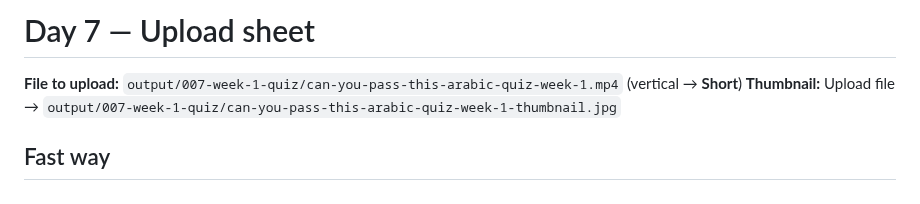
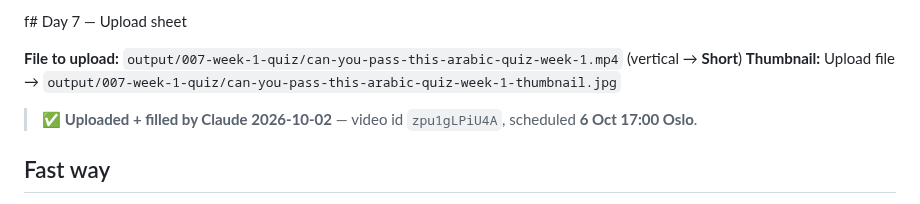
Before and after one commit to muhannadsnan/2min-arabic, a Markdown page: videos/007-upload.md, the part around the change. Rendered like a GitHub page.

Commit message:
Day 7 uploaded, scheduled 6 Oct

```diff
--- a/videos/007-upload.md
+++ b/videos/007-upload.md
@@ -1,7 +1,9 @@
-# Day 7 — Upload sheet
+f# Day 7 — Upload sheet
 
 **File to upload:** `output/007-week-1-quiz/can-you-pass-this-arabic-quiz-week-1.mp4` (vertical → **Short**)
 **Thumbnail:** Upload file → `output/007-week-1-quiz/can-you-pass-this-arabic-quiz-week-1-thumbnail.jpg`
+
+> ✅ **Uploaded + filled by Claude 2026-10-02** — video id `zpu1gLPiU4A`, scheduled **6 Oct 17:00 Oslo**.
 
 ## Fast way
 
```
